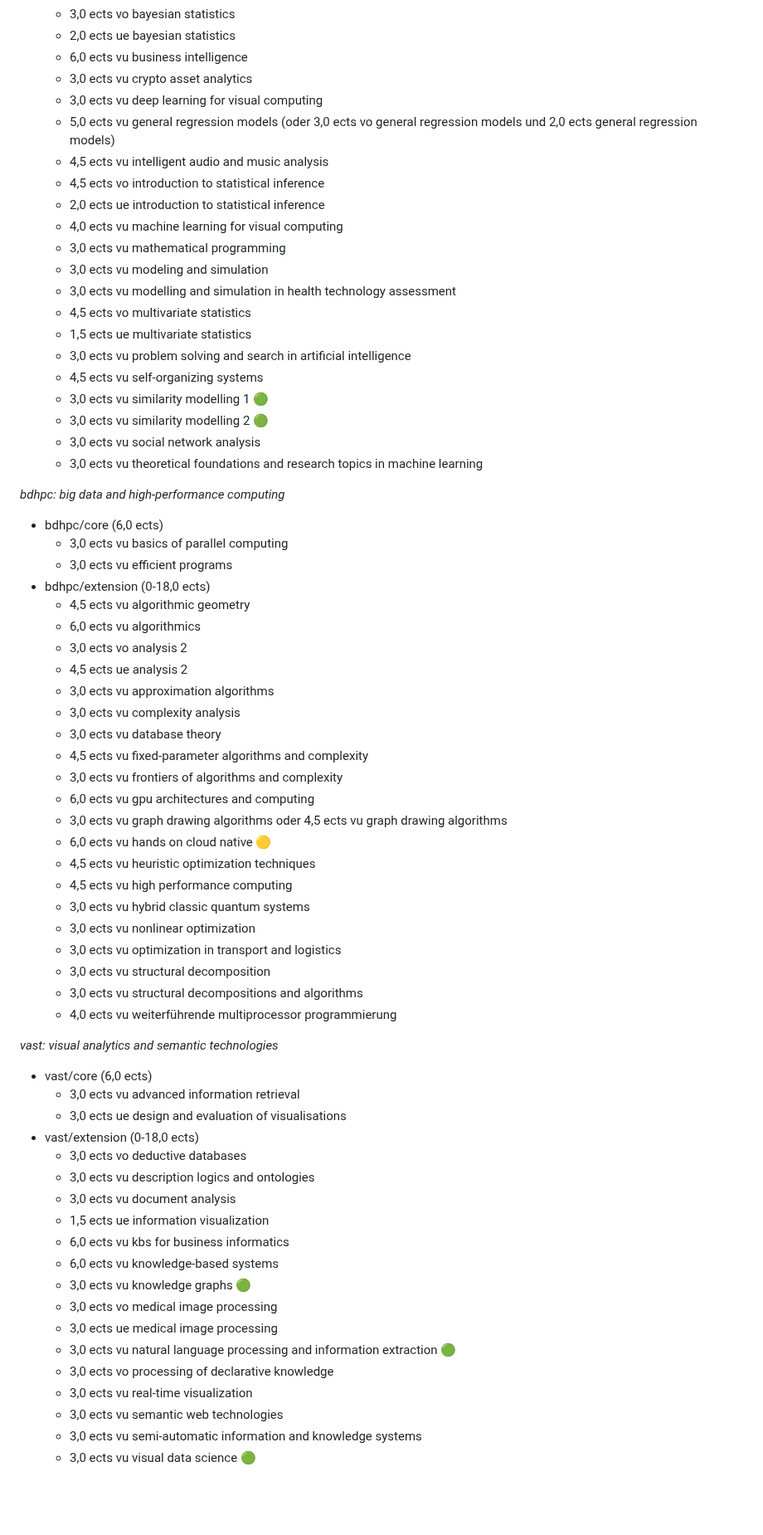
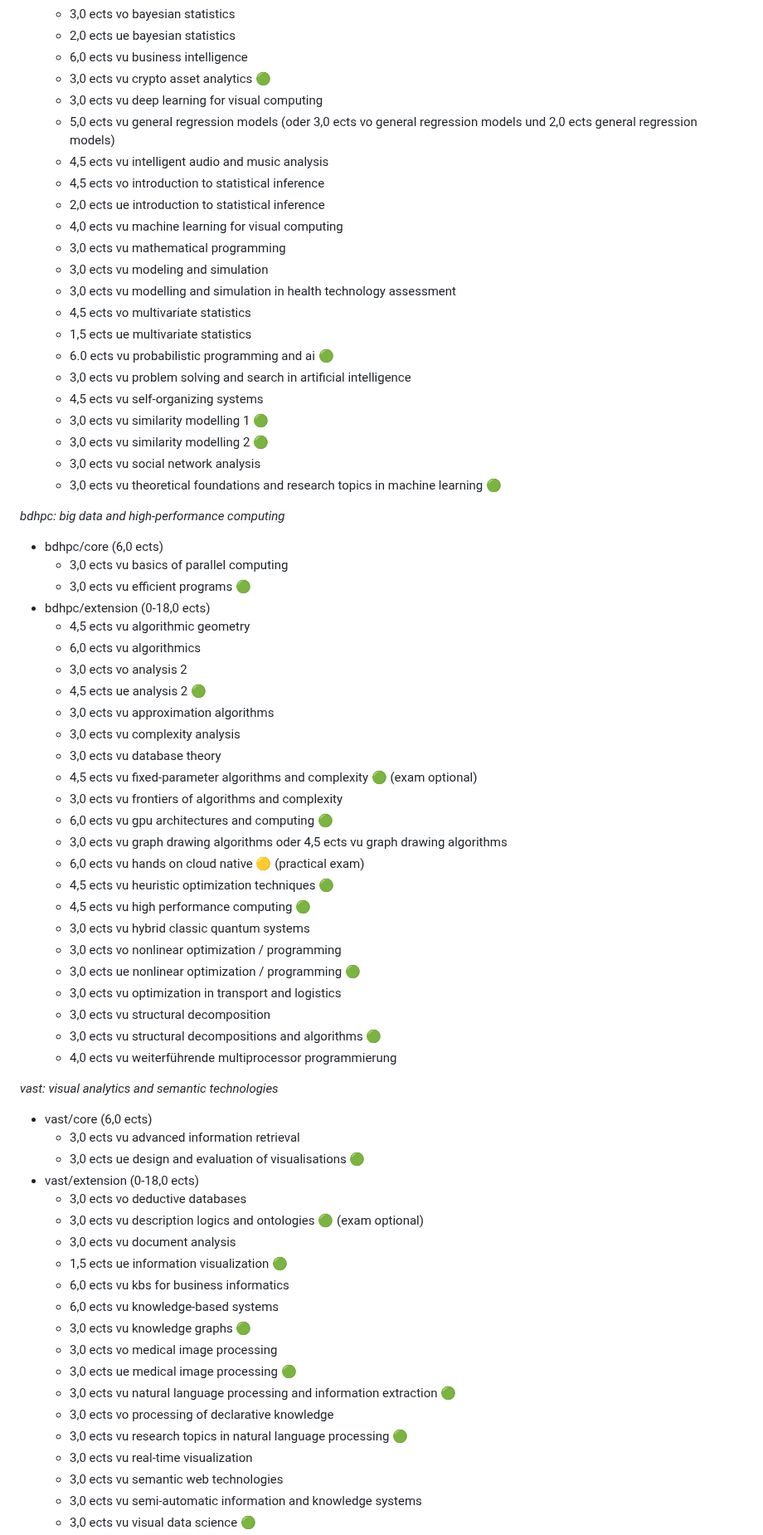
Before and after one commit to mahmoudesmail/tu-wien-data-science-summaries, a Markdown page: choosing courses.md, the part around one of its changes. Shown at 83% size. Drawn GitHub-style; blank space fills up the shorter version.

```diff
--- a/choosing courses.md
+++ b/choosing courses.md
@@ -86,7 +88,7 @@ _mls: machine learning and statistics_
      - 3,0 ects vo bayesian statistics
      - 2,0 ects ue bayesian statistics
      - 6,0 ects vu business intelligence
-     - 3,0 ects vu crypto asset analytics
+     - 3,0 ects vu crypto asset analytics 🟢
      - 3,0 ects vu deep learning for visual computing
      - 5,0 ects vu general regression models (oder 3,0 ects vo general regression models und 2,0 ects general regression models)
      - 4,5 ects vu intelligent audio and music analysis
@@ -98,57 +100,60 @@ _mls: machine learning and statistics_
      - 3,0 ects vu modelling and simulation in health technology assessment
      - 4,5 ects vo multivariate statistics
      - 1,5 ects ue multivariate statistics
+     - 6.0 ects vu probabilistic programming and ai 🟢
      - 3,0 ects vu problem solving and search in artificial intelligence
      - 4,5 ects vu self-organizing systems
      - 3,0 ects vu similarity modelling 1 🟢
      - 3,0 ects vu similarity modelling 2 🟢
      - 3,0 ects vu social network analysis
-     - 3,0 ects vu theoretical foundations and research topics in machine learning
+     - 3,0 ects vu theoretical foundations and research topics in machine learning 🟢
 
 _bdhpc: big data and high-performance computing_
 
 - bdhpc/core (6,0 ects)
      - 3,0 ects vu basics of parallel computing
-     - 3,0 ects vu efficient programs
+     - 3,0 ects vu efficient programs 🟢
 - bdhpc/extension (0-18,0 ects)
      - 4,5 ects vu algorithmic geometry
      - 6,0 ects vu algorithmics
      - 3,0 ects vo analysis 2
-     - 4,5 ects ue analysis 2
+     - 4,5 ects ue analysis 2 🟢
      - 3,0 ects vu approximation algorithms
      - 3,0 ects vu complexity analysis
      - 3,0 ects vu database theory
-     - 4,5 ects vu fixed-parameter algorithms and complexity
+     - 4,5 ects vu fixed-parameter algorithms and complexity 🟢 (exam optional)
      - 3,0 ects vu frontiers of algorithms and complexity
-     - 6,0 ects vu gpu architectures and computing
+     - 6,0 ects vu gpu architectures and computing 🟢
      - 3,0 ects vu graph drawing algorithms oder 4,5 ects vu graph drawing algorithms
-     - 6,0 ects vu hands on cloud native 🟡
-     - 4,5 ects vu heuristic optimization techniques
-     - 4,5 ects vu high performance computing
+     - 6,0 ects vu hands on cloud native 🟡 (practical exam)
+     - 4,5 ects vu heuristic optimization techniques 🟢
+     - 4,5 ects vu high performance computing 🟢
      - 3,0 ects vu hybrid classic quantum systems
-     - 3,0 ects vu nonlinear optimization
+     - 3,0 ects vo nonlinear optimization / programming
+     - 3,0 ects ue nonlinear optimization / programming 🟢
      - 3,0 ects vu optimization in transport and logistics
      - 3,0 ects vu structural decomposition
-     - 3,0 ects vu structural decompositions and algorithms
+     - 3,0 ects vu structural decompositions and algorithms 🟢
      - 4,0 ects vu weiterführende multiprocessor programmierung
 
 _vast: visual analytics and semantic technologies_
 
 - vast/core (6,0 ects)
      - 3,0 ects vu advanced information retrieval
-     - 3,0 ects ue design and evaluation of visualisations
+     - 3,0 ects ue design and evaluation of visualisations 🟢
 - vast/extension (0-18,0 ects)
      - 3,0 ects vo deductive databases
-     - 3,0 ects vu description logics and ontologies
+     - 3,0 ects vu description logics and ontologies 🟢 (exam optional)
      - 3,0 ects vu document analysis
-     - 1,5 ects ue information visualization
+     - 1,5 ects ue information visualization 🟢
      - 6,0 ects vu kbs for business informatics
      - 6,0 ects vu knowledge-based systems
      - 3,0 ects vu knowledge graphs 🟢
      - 3,0 ects vo medical image processing
-     - 3,0 ects ue medical image processing
+     - 3,0 ects ue medical image processing 🟢
      - 3,0 ects vu natural language processing and information extraction 🟢
      - 3,0 ects vo processing of declarative knowledge
+     - 3,0 ects vu research topics in natural language processing 🟢
      - 3,0 ects vu real-time visualization
      - 3,0 ects vu semantic web technologies
      - 3,0 ects vu semi-automatic information and knowledge systems
```
Also changed, not shown: other parts of choosing courses.md (+14 -12 lines).
